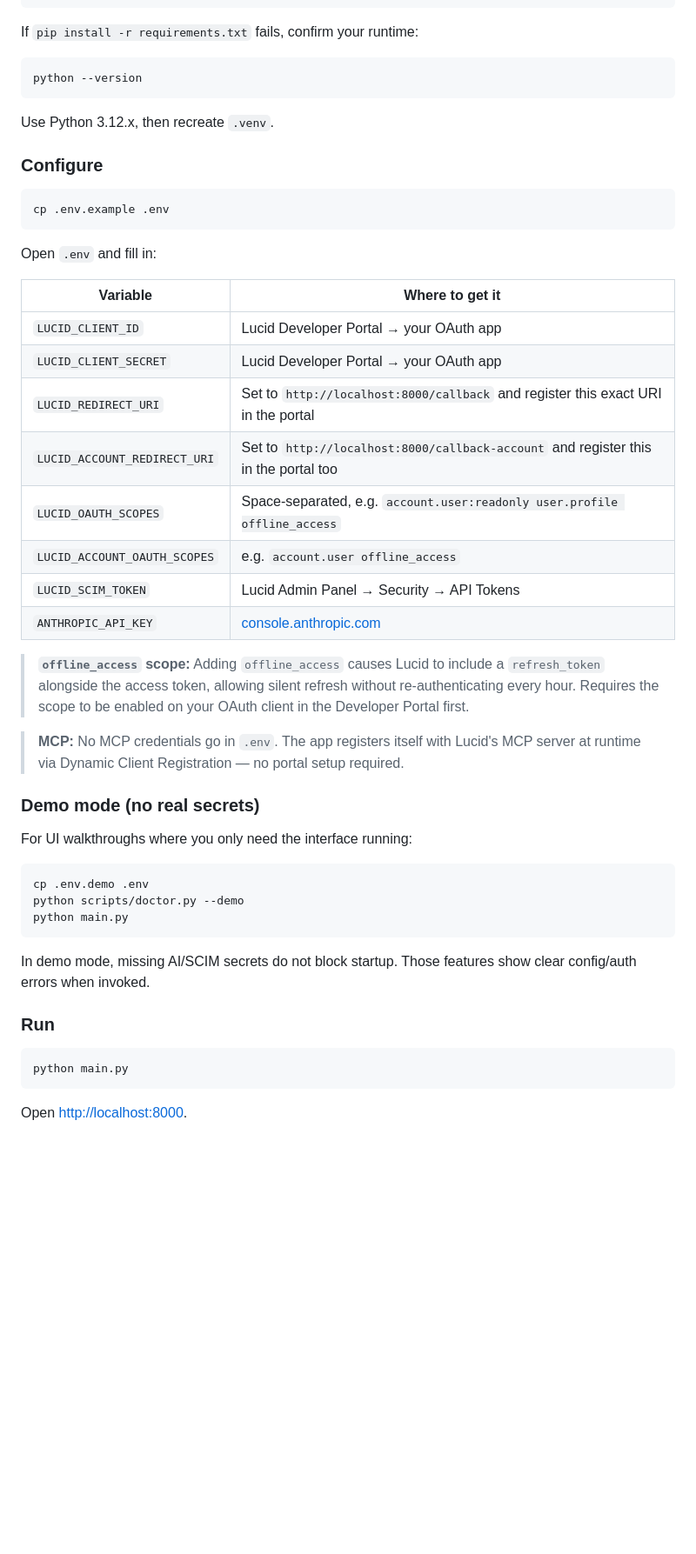
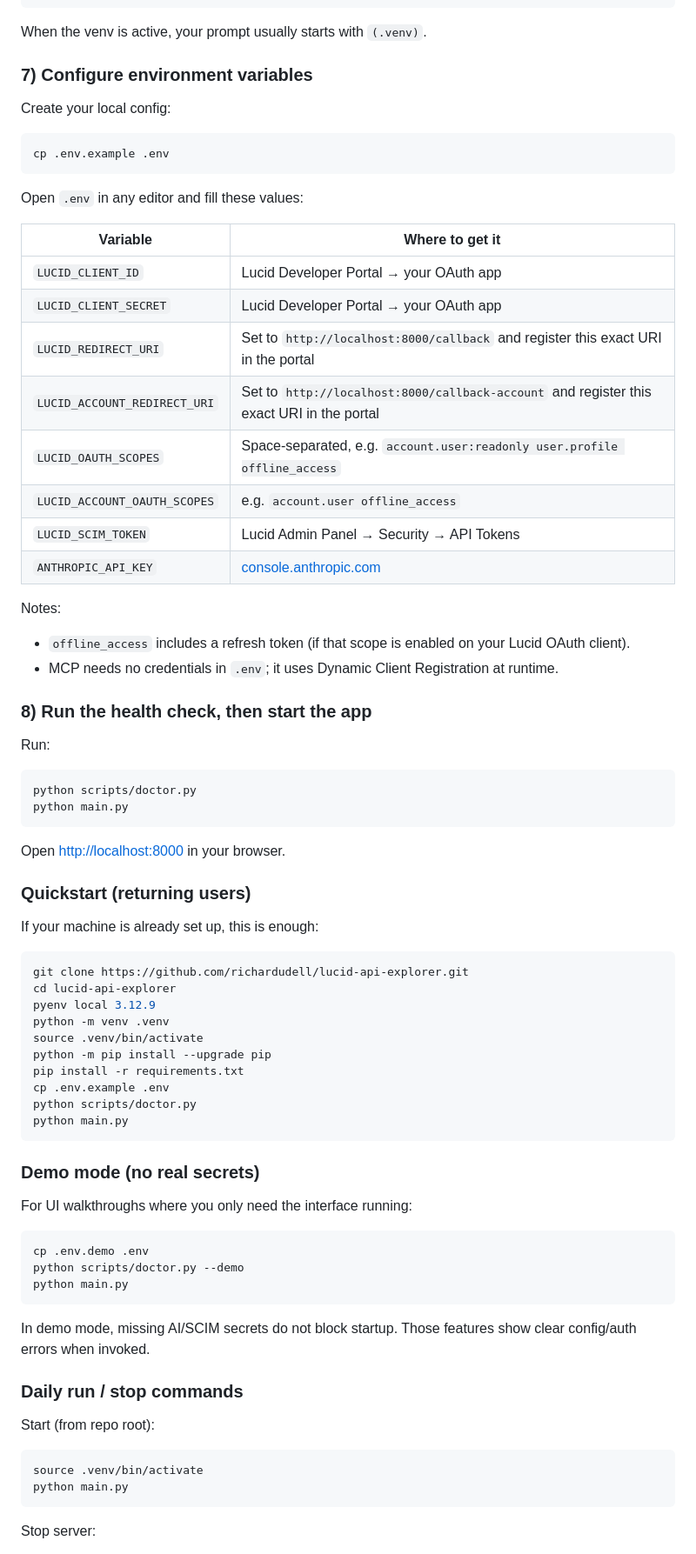
Before and after one commit to richardudell/lucid-api-explorer, a Markdown page: README.md, the part around one of its changes. Shown at 87% size. Rendered like a GitHub page; blank space fills up the shorter version.

````diff
--- a/README.md
+++ b/README.md
@@ -252,36 +315,61 @@ source .venv/bin/activate      # Windows: .venv\Scripts\activate
 pip install -r requirements.txt
 ```
 
-If `pip install -r requirements.txt` fails, confirm your runtime:
+When the venv is active, your prompt usually starts with `(.venv)`.
 
-```bash
-python --version
-```
+### 7) Configure environment variables
 
-Use Python 3.12.x, then recreate `.venv`.
-
-### Configure
+Create your local config:
 
 ```bash
 cp .env.example .env
 ```
 
-Open `.env` and fill in:
+Open `.env` in any editor and fill these values:
 
 | Variable | Where to get it |
 |---|---|
 | `LUCID_CLIENT_ID` | Lucid Developer Portal → your OAuth app |
 | `LUCID_CLIENT_SECRET` | Lucid Developer Portal → your OAuth app |
 | `LUCID_REDIRECT_URI` | Set to `http://localhost:8000/callback` and register this exact URI in the portal |
-| `LUCID_ACCOUNT_REDIRECT_URI` | Set to `http://localhost:8000/callback-account` and register this in the portal too |
+| `LUCID_ACCOUNT_REDIRECT_URI` | Set to `http://localhost:8000/callback-account` and register this exact URI in the portal |
 | `LUCID_OAUTH_SCOPES` | Space-separated, e.g. `account.user:readonly user.profile offline_access` |
 | `LUCID_ACCOUNT_OAUTH_SCOPES` | e.g. `account.user offline_access` |
 | `LUCID_SCIM_TOKEN` | Lucid Admin Panel → Security → API Tokens |
 | `ANTHROPIC_API_KEY` | [console.anthropic.com](https://console.anthropic.com) |
 
-> **`offline_access` scope:** Adding `offline_access` causes Lucid to include a `refresh_token` alongside the access token, allowing silent refresh without re-authenticating every hour. Requires the scope to be enabled on your OAuth client in the Developer Portal first.
+Notes:
 
-> **MCP:** No MCP credentials go in `.env`. The app registers itself with Lucid's MCP server at runtime via Dynamic Client Registration — no portal setup required.
+- `offline_access` includes a refresh token (if that scope is enabled on your Lucid OAuth client).
+- MCP needs no credentials in `.env`; it uses Dynamic Client Registration at runtime.
+
+### 8) Run the health check, then start the app
+
+Run:
+
+```bash
+python scripts/doctor.py
+python main.py
+```
+
+Open [http://localhost:8000](http://localhost:8000) in your browser.
+
+### Quickstart (returning users)
+
+If your machine is already set up, this is enough:
+
+```bash
+git clone https://github.com/richardudell/lucid-api-explorer.git
+cd lucid-api-explorer
+pyenv local 3.12.9
+python -m venv .venv
+source .venv/bin/activate
+python -m pip install --upgrade pip
+pip install -r requirements.txt
+cp .env.example .env
+python scripts/doctor.py
+python main.py
+```
 
 ### Demo mode (no real secrets)
 
@@ -293,14 +381,16 @@ python scripts/doctor.py --demo
 python main.py
 ```
 
-In demo mode, missing AI/SCIM secrets do not block startup. Those features show
-clear config/auth errors when invoked.
+In demo mode, missing AI/SCIM secrets do not block startup. Those features show clear config/auth errors when invoked.
 
-### Run
+### Daily run / stop commands
+
+Start (from repo root):
 
 ```bash
+source .venv/bin/activate
 python main.py
 ```
 
-Open [http://localhost:8000](http://localhost:8000).
+Stop server:
 
````
Also changed, not shown: other parts of README.md (+105 -19 lines).
